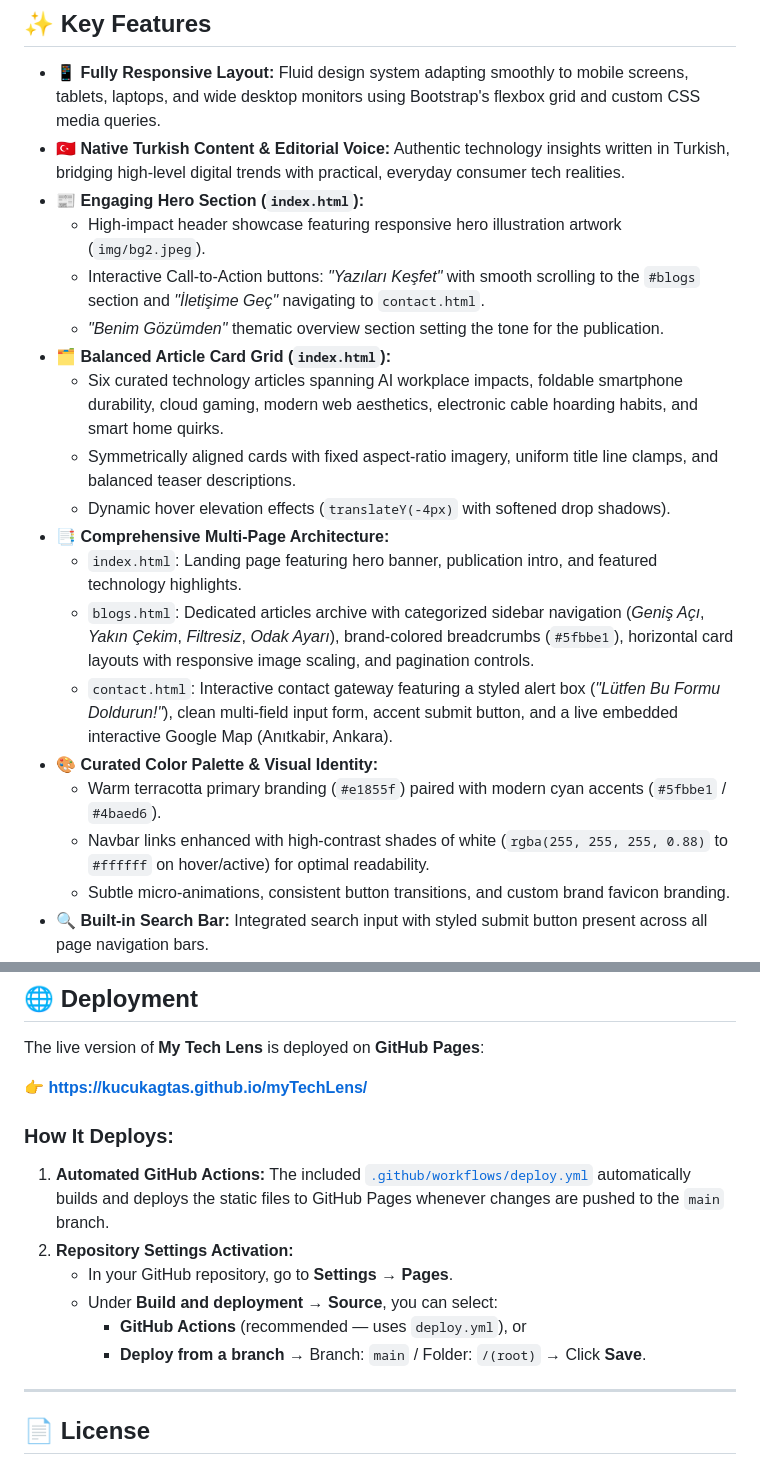
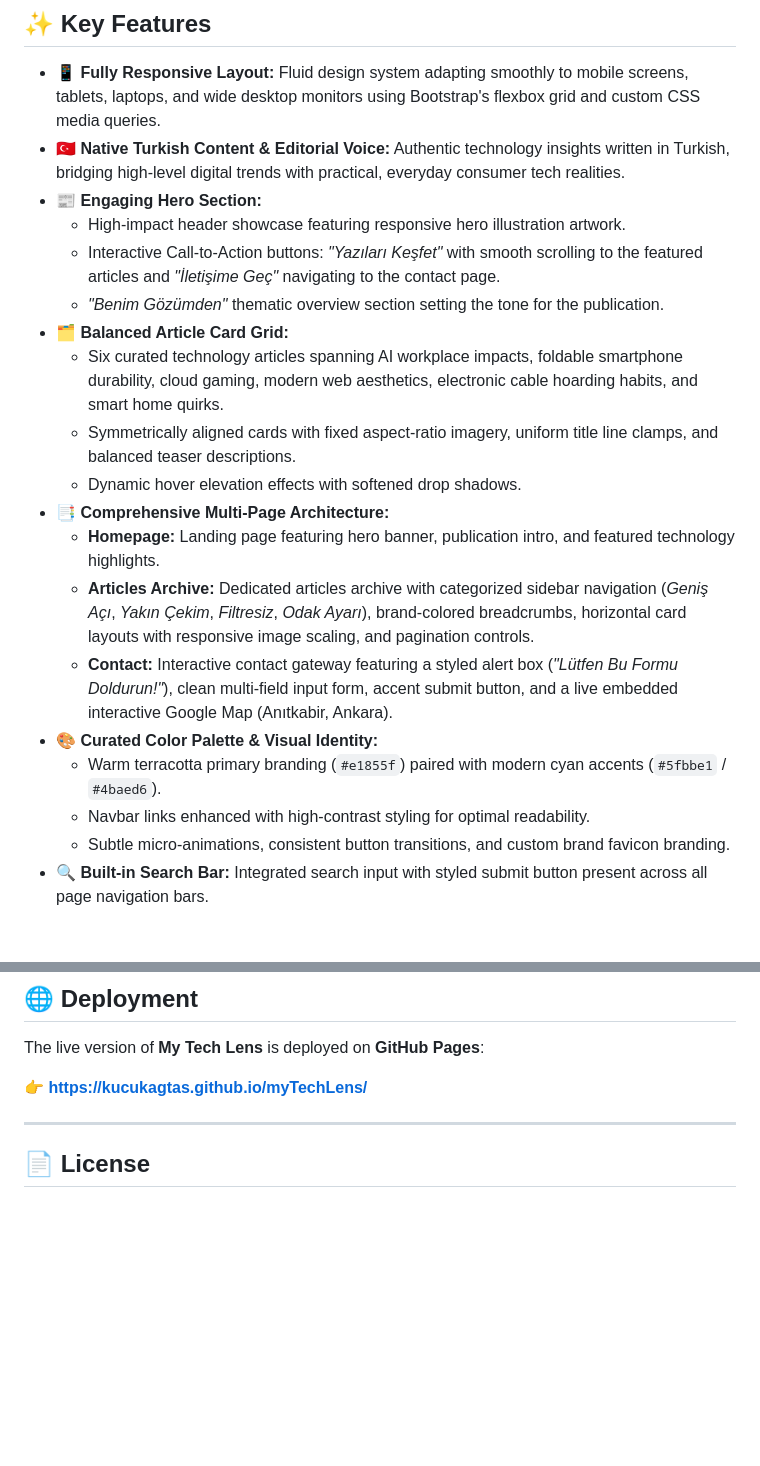
Before and after one commit to kucukagtas/myTechLens, a Markdown page: README.md, 2 parts joined by grey strips. Rendered like a GitHub page; blank space fills up the shorter version.

```diff
--- a/README.md
+++ b/README.md
@@ -36,21 +36,21 @@ Built with semantic **HTML5**, **Bootstrap 5**, and custom **CSS3**, the website
 
 - **📱 Fully Responsive Layout:** Fluid design system adapting smoothly to mobile screens, tablets, laptops, and wide desktop monitors using Bootstrap's flexbox grid and custom CSS media queries.
 - **🇹🇷 Native Turkish Content & Editorial Voice:** Authentic technology insights written in Turkish, bridging high-level digital trends with practical, everyday consumer tech realities.
-- **📰 Engaging Hero Section (`index.html`):**
-  - High-impact header showcase featuring responsive hero illustration artwork (`img/bg2.jpeg`).
-  - Interactive Call-to-Action buttons: *"Yazıları Keşfet"* with smooth scrolling to the `#blogs` section and *"İletişime Geç"* navigating to `contact.html`.
+- **📰 Engaging Hero Section:**
+  - High-impact header showcase featuring responsive hero illustration artwork.
+  - Interactive Call-to-Action buttons: *"Yazıları Keşfet"* with smooth scrolling to the featured articles and *"İletişime Geç"* navigating to the contact page.
   - *"Benim Gözümden"* thematic overview section setting the tone for the publication.
-- **🗂 Balanced Article Card Grid (`index.html`):**
+- **🗂 Balanced Article Card Grid:**
   - Six curated technology articles spanning AI workplace impacts, foldable smartphone durability, cloud gaming, modern web aesthetics, electronic cable hoarding habits, and smart home quirks.
   - Symmetrically aligned cards with fixed aspect-ratio imagery, uniform title line clamps, and balanced teaser descriptions.
-  - Dynamic hover elevation effects (`translateY(-4px)` with softened drop shadows).
+  - Dynamic hover elevation effects with softened drop shadows.
 - **📑 Comprehensive Multi-Page Architecture:**
-  - `index.html`: Landing page featuring hero banner, publication intro, and featured technology highlights.
-  - `blogs.html`: Dedicated articles archive with categorized sidebar navigation (*Geniş Açı*, *Yakın Çekim*, *Filtresiz*, *Odak Ayarı*), brand-colored breadcrumbs (`#5fbbe1`), horizontal card layouts with responsive image scaling, and pagination controls.
-  - `contact.html`: Interactive contact gateway featuring a styled alert box (*"Lütfen Bu Formu Doldurun!"*), clean multi-field input form, accent submit button, and a live embedded interactive Google Map (Anıtkabir, Ankara).
+  - **Homepage:** Landing page featuring hero banner, publication intro, and featured technology highlights.
+  - **Articles Archive:** Dedicated articles archive with categorized sidebar navigation (*Geniş Açı*, *Yakın Çekim*, *Filtresiz*, *Odak Ayarı*), brand-colored breadcrumbs, horizontal card layouts with responsive image scaling, and pagination controls.
+  - **Contact:** Interactive contact gateway featuring a styled alert box (*"Lütfen Bu Formu Doldurun!"*), clean multi-field input form, accent submit button, and a live embedded interactive Google Map (Anıtkabir, Ankara).
 - **🎨 Curated Color Palette & Visual Identity:**
   - Warm terracotta primary branding (`#e1855f`) paired with modern cyan accents (`#5fbbe1` / `#4baed6`).
-  - Navbar links enhanced with high-contrast shades of white (`rgba(255, 255, 255, 0.88)` to `#ffffff` on hover/active) for optimal readability.
+  - Navbar links enhanced with high-contrast styling for optimal readability.
   - Subtle micro-animations, consistent button transitions, and custom brand favicon branding.
 - **🔍 Built-in Search Bar:** Integrated search input with styled submit button present across all page navigation bars.
 - **⚡ Fast Performance & Zero Heavy Runtimes:** Lightweight static structure delivering instant page loads and excellent Core Web Vitals metrics.
@@ -132,14 +132,6 @@ The live version of **My Tech Lens** is deployed on **GitHub Pages**:
 
 👉 **[https://kucukagtas.github.io/myTechLens/](https://kucukagtas.github.io/myTechLens/)**
 
-### How It Deploys:
-1. **Automated GitHub Actions:** The included [`.github/workflows/deploy.yml`](.github/workflows/deploy.yml) automatically builds and deploys the static files to GitHub Pages whenever changes are pushed to the `main` branch.
-2. **Repository Settings Activation:**
-   - In your GitHub repository, go to **Settings** → **Pages**.
-   - Under **Build and deployment** → **Source**, you can select:
-     - **GitHub Actions** (recommended — uses `deploy.yml`), or
-     - **Deploy from a branch** → Branch: `main` / Folder: `/(root)` → Click **Save**.
-
 ---
 
 ## 📄 License
```
